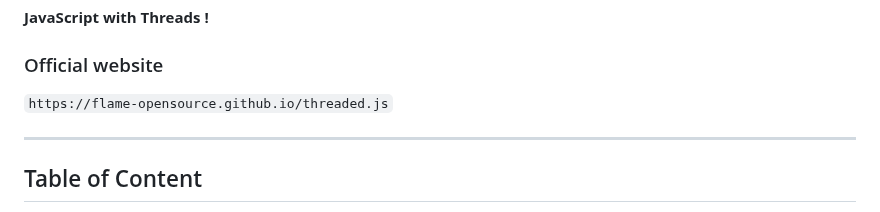
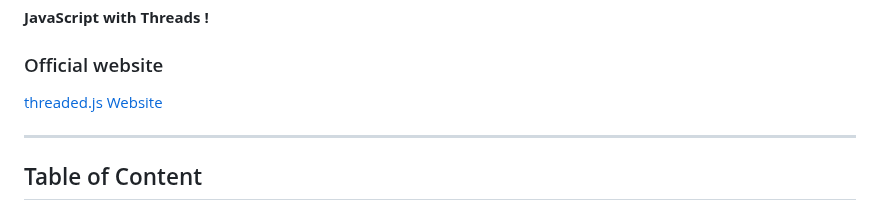
Before and after one commit to flame-opensource/threaded.js, a Markdown page: README.md, the part around the change. Drawn GitHub-style.

```diff
--- a/README.md
+++ b/README.md
@@ -4,7 +4,7 @@
 
 
 ### Official website
-`https://flame-opensource.github.io/threaded.js`
+[threaded.js Website](https://flame-opensource.github.io/threaded.js)
 
 ---
 
```
